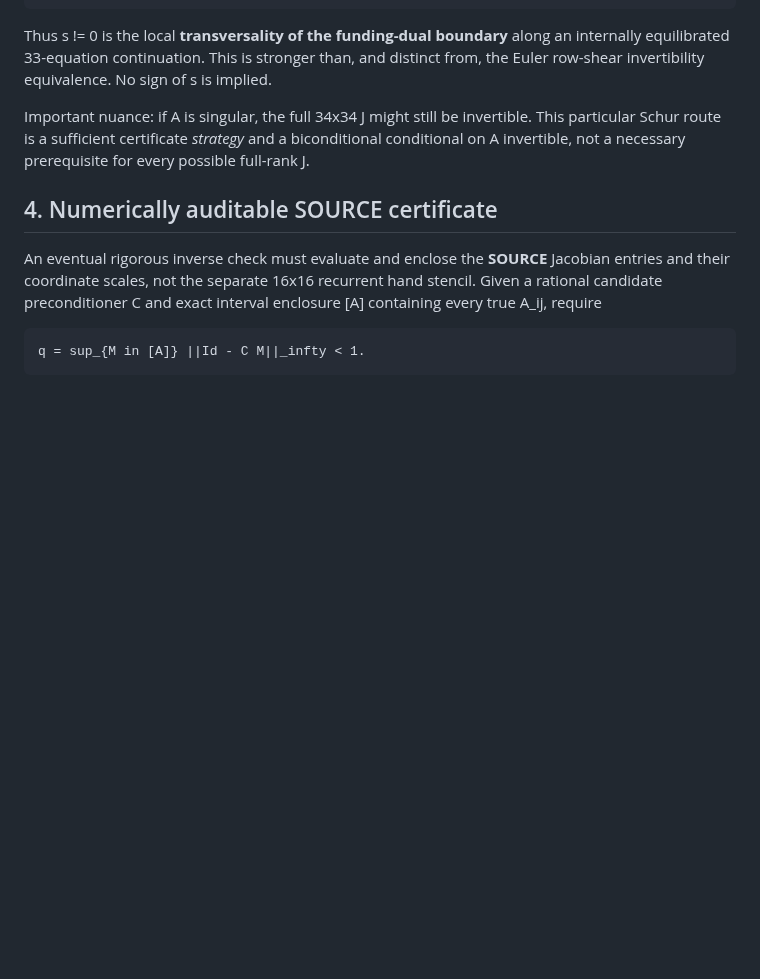
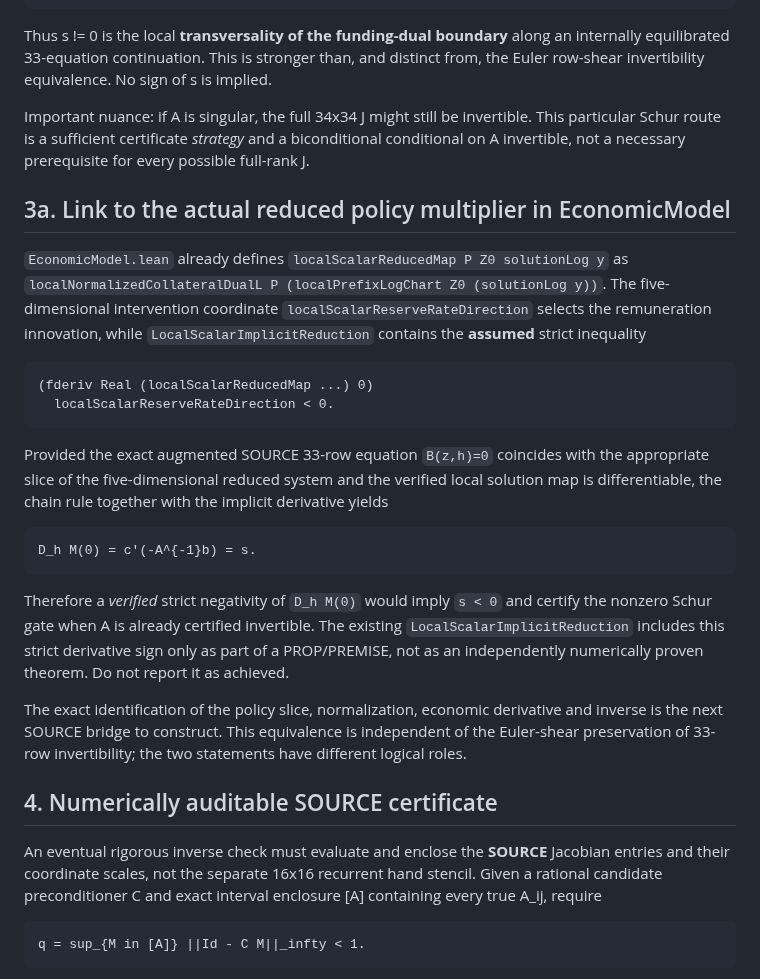
Before and after one commit to alejandroventuraventurameza-tech/ai-project, a Markdown page: docs/SOURCE_AUGMENTED_34_JACOBIAN_SCHUR_GATE_20261114.md, the part around the change. GitHub-like rendering; blank space fills up the shorter version.

Commit message:
docs: relate 34-row Schur scalar to SOURCE reduced multiplier derivative [skip ci]

```diff
--- a/docs/SOURCE_AUGMENTED_34_JACOBIAN_SCHUR_GATE_20261114.md
+++ b/docs/SOURCE_AUGMENTED_34_JACOBIAN_SCHUR_GATE_20261114.md
@@ -77,6 +77,37 @@ invertible. This particular Schur route is a sufficient certificate
 *strategy* and a biconditional conditional on A invertible, not a
 necessary prerequisite for every possible full-rank J.
 
+## 3a. Link to the actual reduced policy multiplier in EconomicModel
+
+`EconomicModel.lean` already defines
+`localScalarReducedMap P Z0 solutionLog y` as
+`localNormalizedCollateralDualL P (localPrefixLogChart Z0 (solutionLog y))`.
+The five-dimensional intervention coordinate
+`localScalarReserveRateDirection` selects the remuneration innovation,
+while `LocalScalarImplicitReduction` contains the **assumed** strict
+inequality
+
+    (fderiv Real (localScalarReducedMap ...) 0)
+      localScalarReserveRateDirection < 0.
+
+Provided the exact augmented SOURCE 33-row equation `B(z,h)=0`
+coincides with the appropriate slice of the five-dimensional reduced
+system and the verified local solution map is differentiable, the chain
+rule together with the implicit derivative yields
+
+    D_h M(0) = c'(-A^{-1}b) = s.
+
+Therefore a *verified* strict negativity of `D_h M(0)` would imply
+`s < 0` and certify the nonzero Schur gate when A is already certified
+invertible. The existing `LocalScalarImplicitReduction` includes this
+strict derivative sign only as part of a PROP/PREMISE, not as an
+independently numerically proven theorem. Do not report it as achieved.
+
+The exact identification of the policy slice, normalization,
+economic derivative and inverse is the next SOURCE bridge to construct.
+This equivalence is independent of the Euler-shear preservation of
+33-row invertibility; the two statements have different logical roles.
+
 ## 4. Numerically auditable SOURCE certificate
 
 An eventual rigorous inverse check must evaluate and enclose the
```
